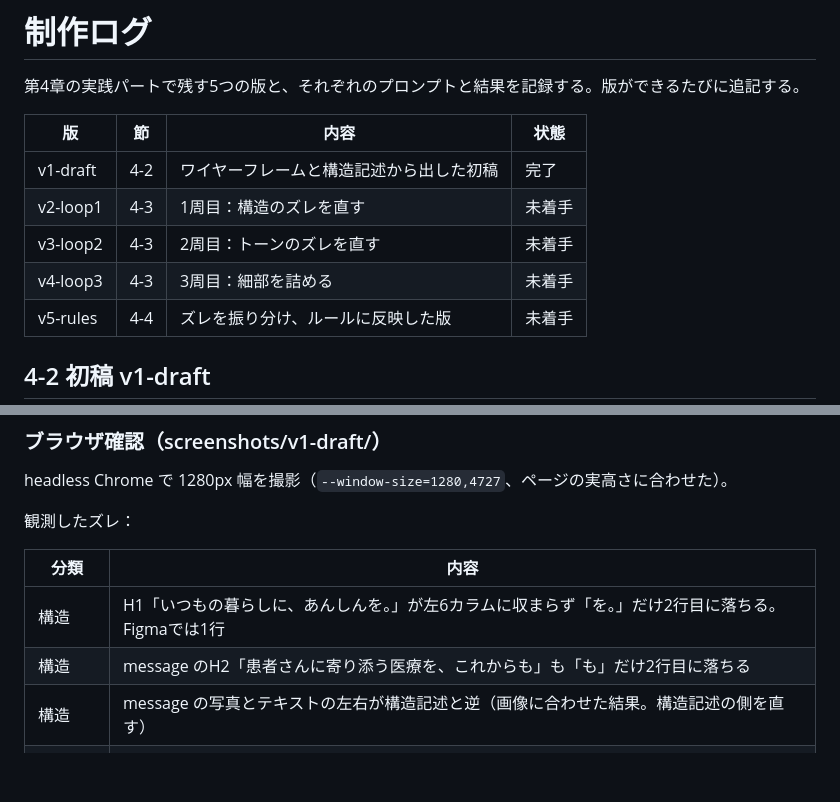
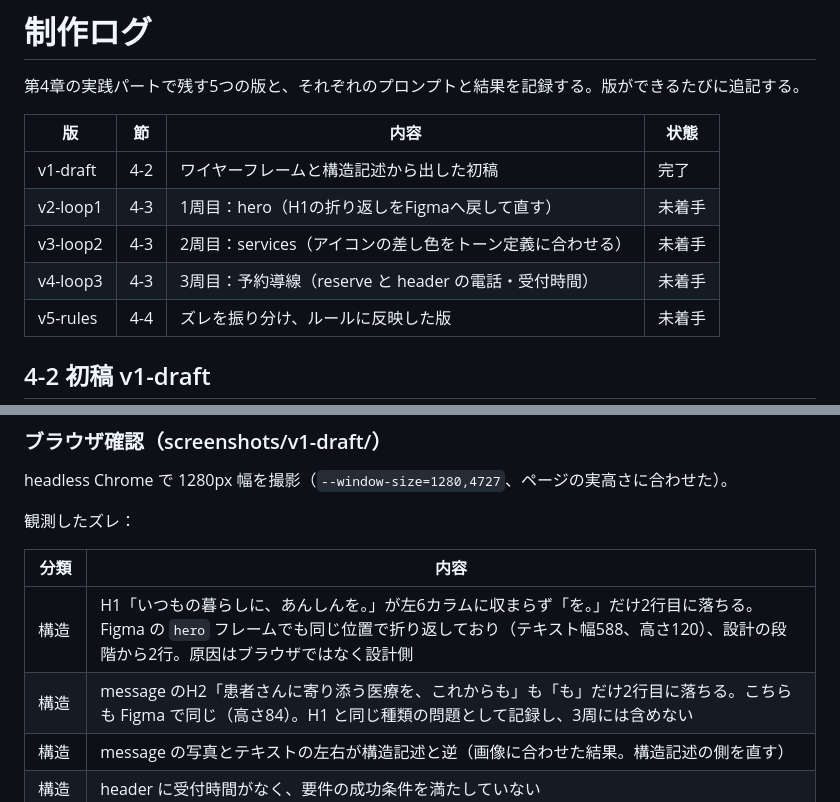
Before and after one commit to kgsi/webdesign-with-cc-sample, a Markdown page: ch04-clinic-site/docs/log.md, 2 parts joined by grey strips. Rendered like a GitHub page; blank space fills up the shorter version.

```diff
--- a/ch04-clinic-site/docs/log.md
+++ b/ch04-clinic-site/docs/log.md
@@ -5,9 +5,9 @@
 | 版 | 節 | 内容 | 状態 |
 |---|---|---|---|
 | v1-draft | 4-2 | ワイヤーフレームと構造記述から出した初稿 | 完了 |
-| v2-loop1 | 4-3 | 1周目：構造のズレを直す | 未着手 |
-| v3-loop2 | 4-3 | 2周目：トーンのズレを直す | 未着手 |
-| v4-loop3 | 4-3 | 3周目：細部を詰める | 未着手 |
+| v2-loop1 | 4-3 | 1周目：hero（H1の折り返しをFigmaへ戻して直す） | 未着手 |
+| v3-loop2 | 4-3 | 2周目：services（アイコンの差し色をトーン定義に合わせる） | 未着手 |
+| v4-loop3 | 4-3 | 3周目：予約導線（reserve と header の電話・受付時間） | 未着手 |
 | v5-rules | 4-4 | ズレを振り分け、ルールに反映した版 | 未着手 |
 
 ## 4-2 初稿 v1-draft
@@ -64,8 +64,8 @@ headless Chrome で 1280px 幅を撮影（`--window-size=1280,4727`、ページ
 
 | 分類 | 内容 |
 |---|---|
-| 構造 | H1「いつもの暮らしに、あんしんを。」が左6カラムに収まらず「を。」だけ2行目に落ちる。Figmaでは1行 |
-| 構造 | message のH2「患者さんに寄り添う医療を、これからも」も「も」だけ2行目に落ちる |
+| 構造 | H1「いつもの暮らしに、あんしんを。」が左6カラムに収まらず「を。」だけ2行目に落ちる。Figma の `hero` フレームでも同じ位置で折り返しており（テキスト幅588、高さ120）、設計の段階から2行。原因はブラウザではなく設計側 |
+| 構造 | message のH2「患者さんに寄り添う医療を、これからも」も「も」だけ2行目に落ちる。こちらも Figma で同じ（高さ84）。H1 と同じ種類の問題として記録し、3周には含めない |
 | 構造 | message の写真とテキストの左右が構造記述と逆（画像に合わせた結果。構造記述の側を直す） |
 | 構造 | header に受付時間がなく、要件の成功条件を満たしていない |
 | トーン | 写真はトーン定義どおり明るく白と淡い青が多い。ただし hero と message の余白がFigmaより広く感じる |
```
Also changed, not shown: ch04-clinic-site/docs/wireframe.md (+4 -4 lines).
